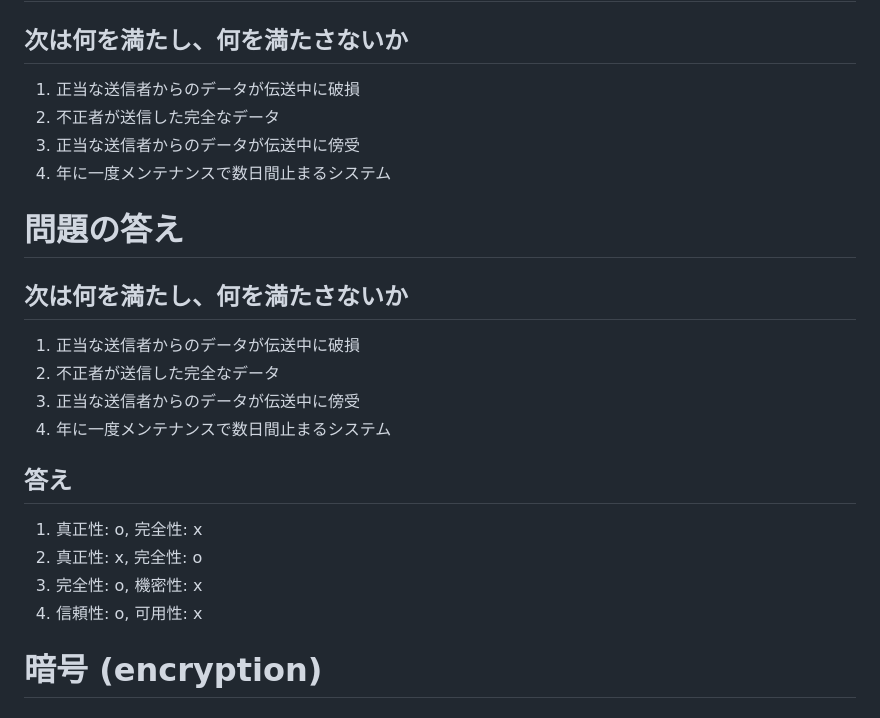
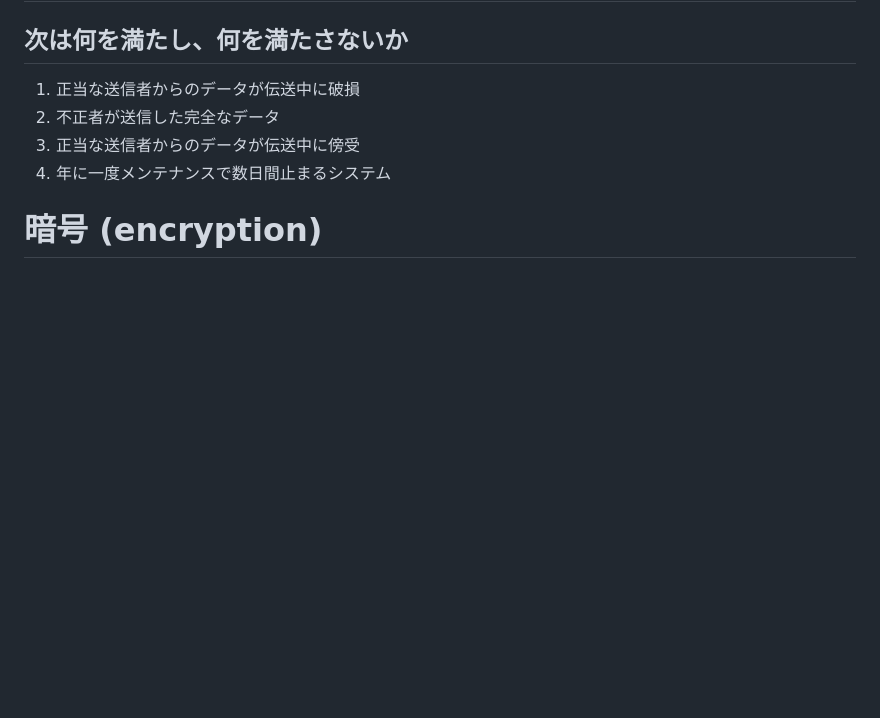
Before and after one commit to herumi/lecture-crypto, a Markdown page: lec-info-sec.md, the part around the change. GitHub-like rendering; blank space fills up the shorter version.

Commit message:
remove answer

```diff
--- a/lec-info-sec.md
+++ b/lec-info-sec.md
@@ -66,19 +66,6 @@ _class: title
 2. 不正者が送信した完全なデータ
 3. 正当な送信者からのデータが伝送中に傍受
 4. 年に一度メンテナンスで数日間止まるシステム
-
-# 問題の答え
-## 次は何を満たし、何を満たさないか
-1. 正当な送信者からのデータが伝送中に破損
-2. 不正者が送信した完全なデータ
-3. 正当な送信者からのデータが伝送中に傍受
-4. 年に一度メンテナンスで数日間止まるシステム
-
-## 答え
-1. 真正性: o, 完全性: x
-2. 真正性: x, 完全性: o
-3. 完全性: o, 機密性: x
-4. 信頼性: o, 可用性: x
 
 # 暗号 (encryption)
 <!-- _class: image-right-center -->
```
